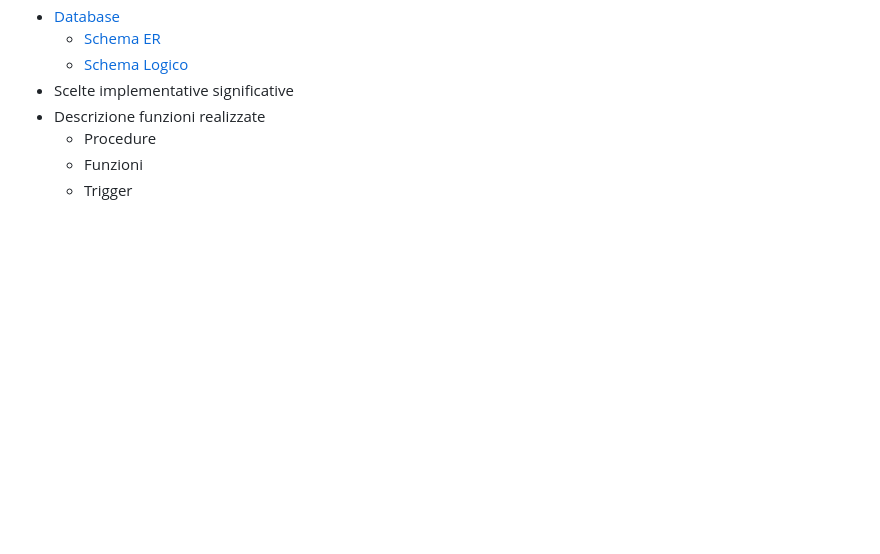
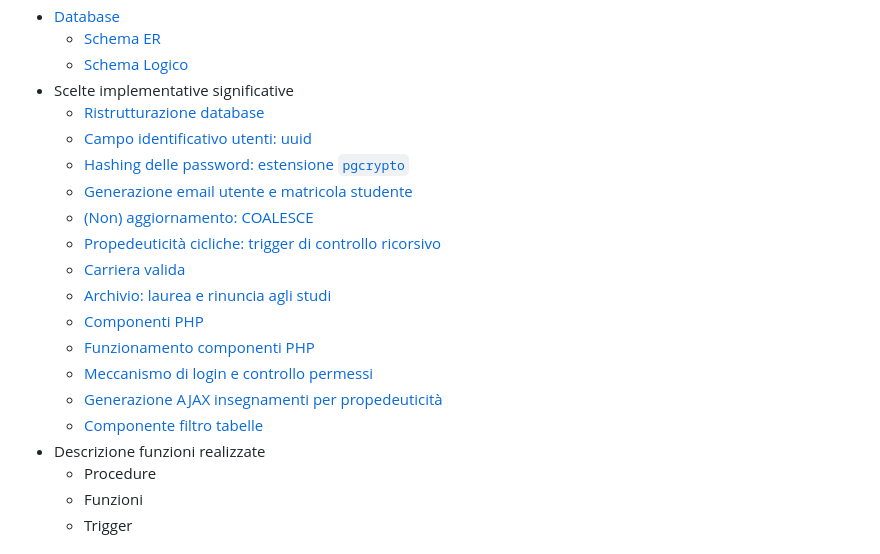
Before and after one commit to Favo02-unimi/super-unimia, a Markdown page: docs/DOCUMENTAZIONE_TECNICA.md, the part around one of its changes. Drawn GitHub-style; blank space fills up the shorter version.

Commit message:
docs: add index to `documentazione_tecnica`

```diff
--- a/docs/DOCUMENTAZIONE_TECNICA.md
+++ b/docs/DOCUMENTAZIONE_TECNICA.md
@@ -12,6 +12,19 @@ Realizzata da Luca Favini (matricola 987617).
   - [Schema ER](#schema-er)
   - [Schema Logico](#schema-logico)
 - Scelte implementative significative
+  - [Ristrutturazione database](#ristrutturazione-database)
+  - [Campo identificativo utenti: uuid](#campo-identificativo-utenti-uuid)
+  - [Hashing delle password: estensione `pgcrypto`](#hashing-delle-password-estensione-pgcrypto)
+  - [Generazione email utente e matricola studente](#generazione-email-utente-e-matricola-studente)
+  - [(Non) aggiornamento: COALESCE](#non-aggiornamento-coalesce)
+  - [Propedeuticità cicliche: trigger di controllo ricorsivo](#propedeuticità-cicliche-trigger-di-controllo-ricorsivo)
+  - [Carriera valida](#carriera-valida)
+  - [Archivio: laurea e rinuncia agli studi](#archivio-laurea-e-rinuncia-agli-studi)
+  - [Componenti PHP](#componenti-php)
+  - [Funzionamento componenti PHP](#funzionamento-componenti-php)
+  - [Meccanismo di login e controllo permessi](#meccanismo-di-login-e-controllo-permessi)
+  - [Generazione AJAX insegnamenti per propedeuticità](#generazione-ajax-insegnamenti-per-propedeuticità)
+  - [Componente filtro tabelle](#componente-filtro-tabelle)
 - Descrizione funzioni realizzate
   - Procedure
   - Funzioni
```
Also changed, not shown: other parts of docs/DOCUMENTAZIONE_TECNICA.md (+0 -1 lines).
